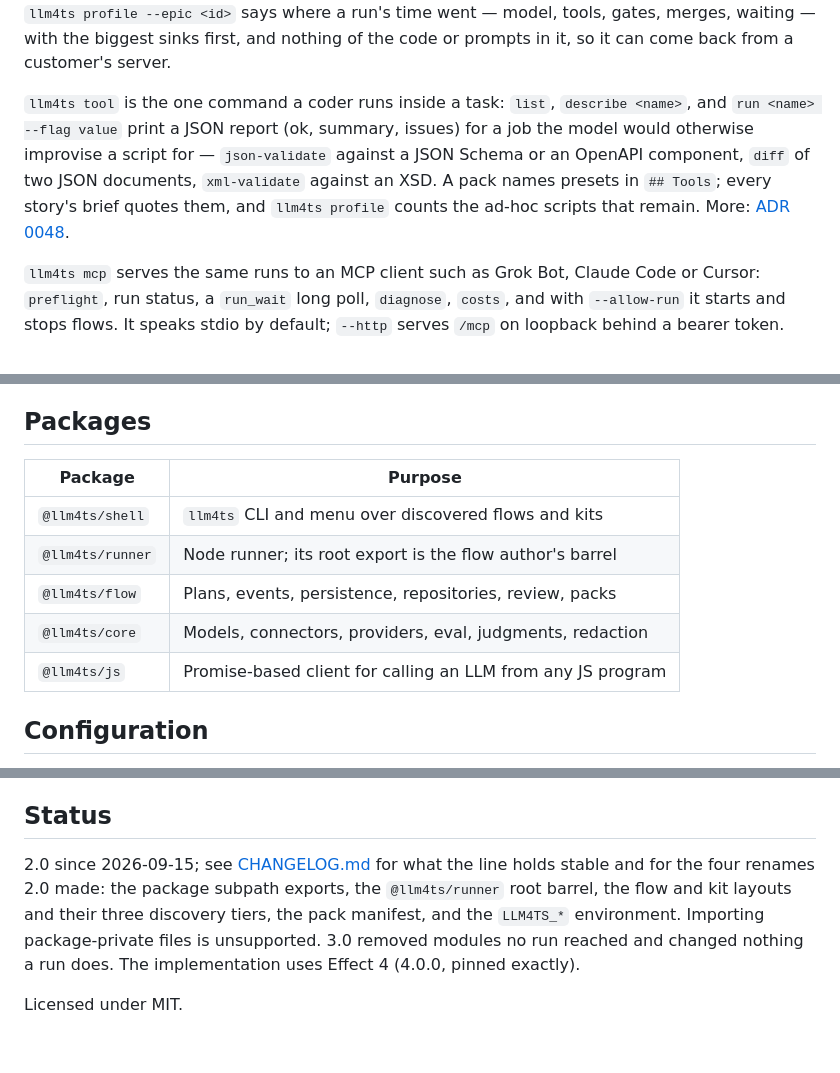
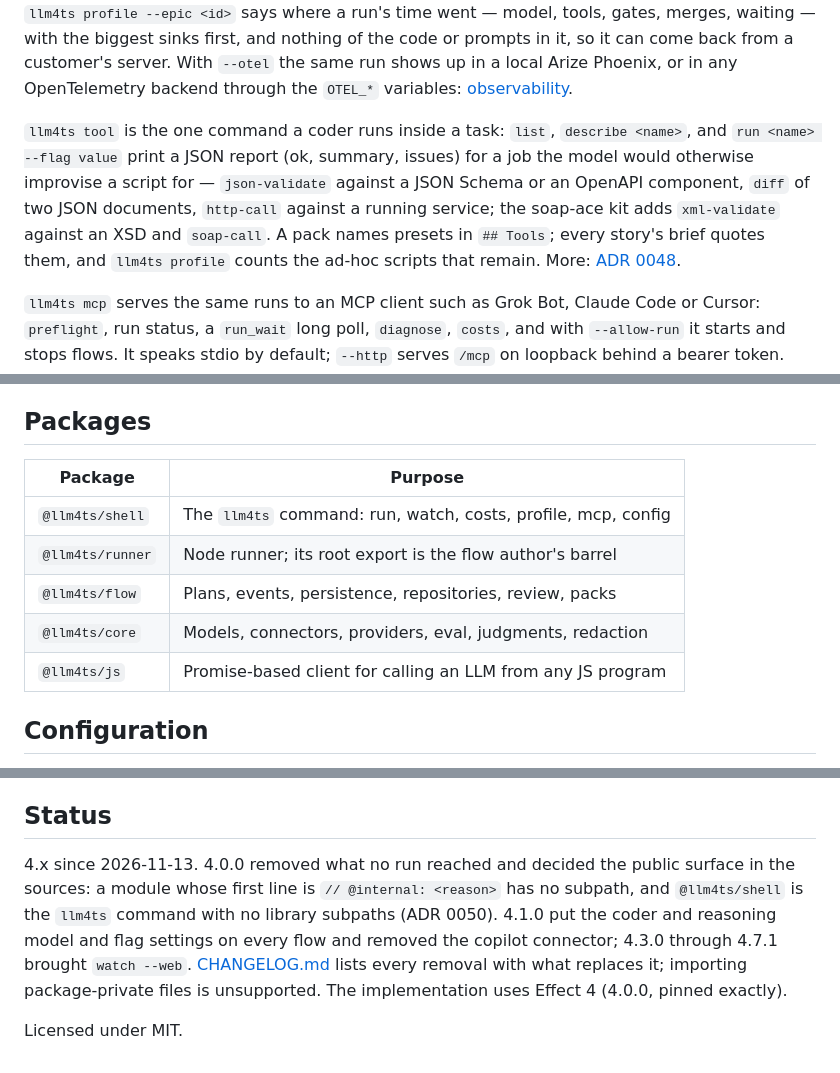
Before and after one commit to riccardomerolla/llm4ts, a Markdown page: README.md, 3 parts joined by grey strips. Drawn GitHub-style.

```diff
--- a/README.md
+++ b/README.md
@@ -66,14 +88,17 @@ OpenTelemetry backend through the `OTEL_*` variables: [observability](docs/obser
 `llm4ts profile --epic <id>` says where a run's time went — model, tools,
 gates, merges, waiting — with the biggest sinks first, and nothing of the
 code or prompts in it, so it can come back from a customer's server.
+With `--otel` the same run shows up in a local Arize Phoenix, or in any
+OpenTelemetry backend through the `OTEL_*` variables: [observability](docs/observability.md).
 
 `llm4ts tool` is the one command a coder runs inside a task: `list`,
 `describe <name>`, and `run <name> --flag value` print a JSON report (ok,
 summary, issues) for a job the model would otherwise improvise a script
 for — `json-validate` against a JSON Schema or an OpenAPI component,
-`diff` of two JSON documents, `xml-validate` against an XSD. A pack names
-presets in `## Tools`; every story's brief quotes them, and `llm4ts profile`
-counts the ad-hoc scripts that remain. More: [ADR 0048](docs/adr/0048-tool-catalog.md).
+`diff` of two JSON documents, `http-call` against a running service; the
+soap-ace kit adds `xml-validate` against an XSD and `soap-call`. A pack names presets in
+`## Tools`; every story's brief quotes them, and `llm4ts profile` counts the
+ad-hoc scripts that remain. More: [ADR 0048](docs/adr/0048-tool-catalog.md).
 
 `llm4ts mcp` serves the same runs to an MCP client such as Grok Bot,
 Claude Code or Cursor: `preflight`, run status, a `run_wait` long poll,
@@ -190,13 +215,13 @@ by copying a skill directory.
 
 ## Packages
 
-| Package          | Purpose                                                     |
-| ---------------- | ----------------------------------------------------------- |
-| `@llm4ts/shell`  | `llm4ts` CLI and menu over discovered flows and kits        |
-| `@llm4ts/runner` | Node runner; its root export is the flow author's barrel    |
-| `@llm4ts/flow`   | Plans, events, persistence, repositories, review, packs     |
-| `@llm4ts/core`   | Models, connectors, providers, eval, judgments, redaction   |
-| `@llm4ts/js`     | Promise-based client for calling an LLM from any JS program |
+| Package          | Purpose                                                       |
+| ---------------- | ------------------------------------------------------------- |
+| `@llm4ts/shell`  | The `llm4ts` command: run, watch, costs, profile, mcp, config |
+| `@llm4ts/runner` | Node runner; its root export is the flow author's barrel      |
+| `@llm4ts/flow`   | Plans, events, persistence, repositories, review, packs       |
+| `@llm4ts/core`   | Models, connectors, providers, eval, judgments, redaction     |
+| `@llm4ts/js`     | Promise-based client for calling an LLM from any JS program   |
 
 ## Configuration
 
@@ -287,11 +313,14 @@ Internal engineering reference:
 
 ## Status
 
-2.0 since 2026-09-15; see [CHANGELOG.md](CHANGELOG.md) for what the line
-holds stable and for the four renames 2.0 made: the package subpath exports, the `@llm4ts/runner` root
-barrel, the flow and kit layouts and their three discovery tiers, the pack
-manifest, and the `LLM4TS_*` environment. Importing package-private files is
-unsupported. 3.0 removed modules no run reached and changed nothing a run
-does. The implementation uses Effect 4 (4.0.0, pinned exactly).
+4.x since 2026-11-13. 4.0.0 removed what no run reached and decided the
+public surface in the sources: a module whose first line is
+`// @internal: <reason>` has no subpath, and `@llm4ts/shell` is the `llm4ts`
+command with no library subpaths (ADR 0050). 4.1.0 put the coder and
+reasoning model and flag settings on every flow and removed the copilot
+connector; 4.3.0 through 4.7.1 brought `watch --web`.
+[CHANGELOG.md](CHANGELOG.md) lists every removal with what replaces it;
+importing package-private files is unsupported. The implementation uses
+Effect 4 (4.0.0, pinned exactly).
 
 Licensed under MIT.
```
Also changed, not shown: other parts of README.md (+31 -8 lines), docs/images/watch-web-boards.png (added), docs/images/watch-web-graph.png (added).
